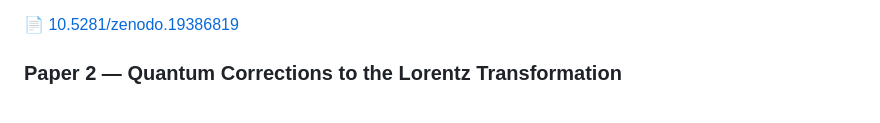
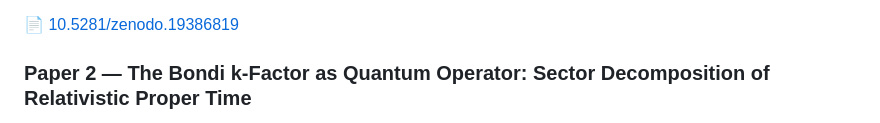
Before and after one commit to badriram/Nref-series-assets, a Markdown page: README.md, the part around one of its changes. Rendered like a GitHub page.

Commit message:
Revise Paper 2 title and expand on quantum corrections
Updated the title of Paper 2 and added details about the quantum level derivation and its implications on the Lorentz transformation.

```diff
--- a/README.md
+++ b/README.md
@@ -54,5 +54,5 @@ The mass-shell relation E² = p²c² + m²c⁴ is a conserved-total resource con
 
 📄 [10.5281/zenodo.19386819](https://doi.org/10.5281/zenodo.19386819)
 
-### Paper 2 — Quantum Corrections to the Lorentz Transformation
+### Paper 2 — The Bondi k-Factor as Quantum Operator: Sector Decomposition of Relativistic Proper Time
 
```
Also changed, not shown: other parts of README.md (+1 -1 lines).
